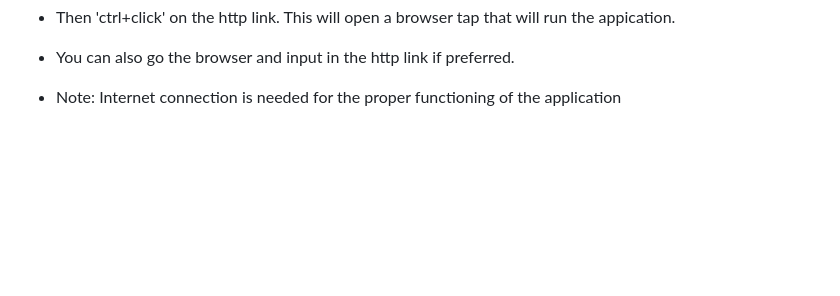
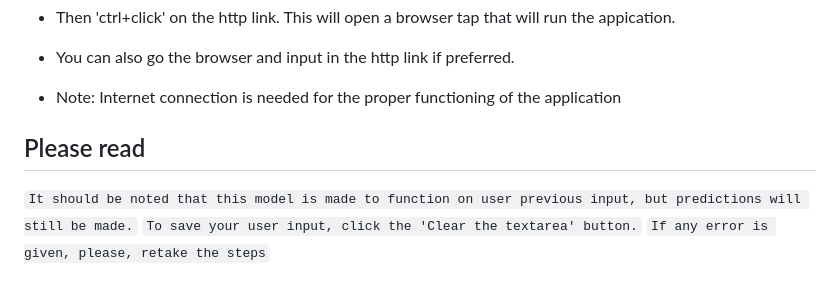
Before and after one commit to Ibinayo/Next_word_project, a Markdown page: README.md, the part around the change printed below. Rendered like a GitHub page; blank space fills up the shorter version.

```diff
--- a/README.md
+++ b/README.md
@@ -76,3 +91,9 @@ Press CTRL+C to quit
 - You can also go the browser and input in the http link if preferred.
 
 - Note: Internet connection is needed for the proper functioning of the application
+
+## Please read
+
+`It should be noted that this model is made to function on user previous input, but predictions will still be made.`
+`To save your user input, click the 'Clear the textarea' button.`
+`If any error is given, please, retake the steps`
```
Also changed, not shown: other parts of README.md (+21 -6 lines).
